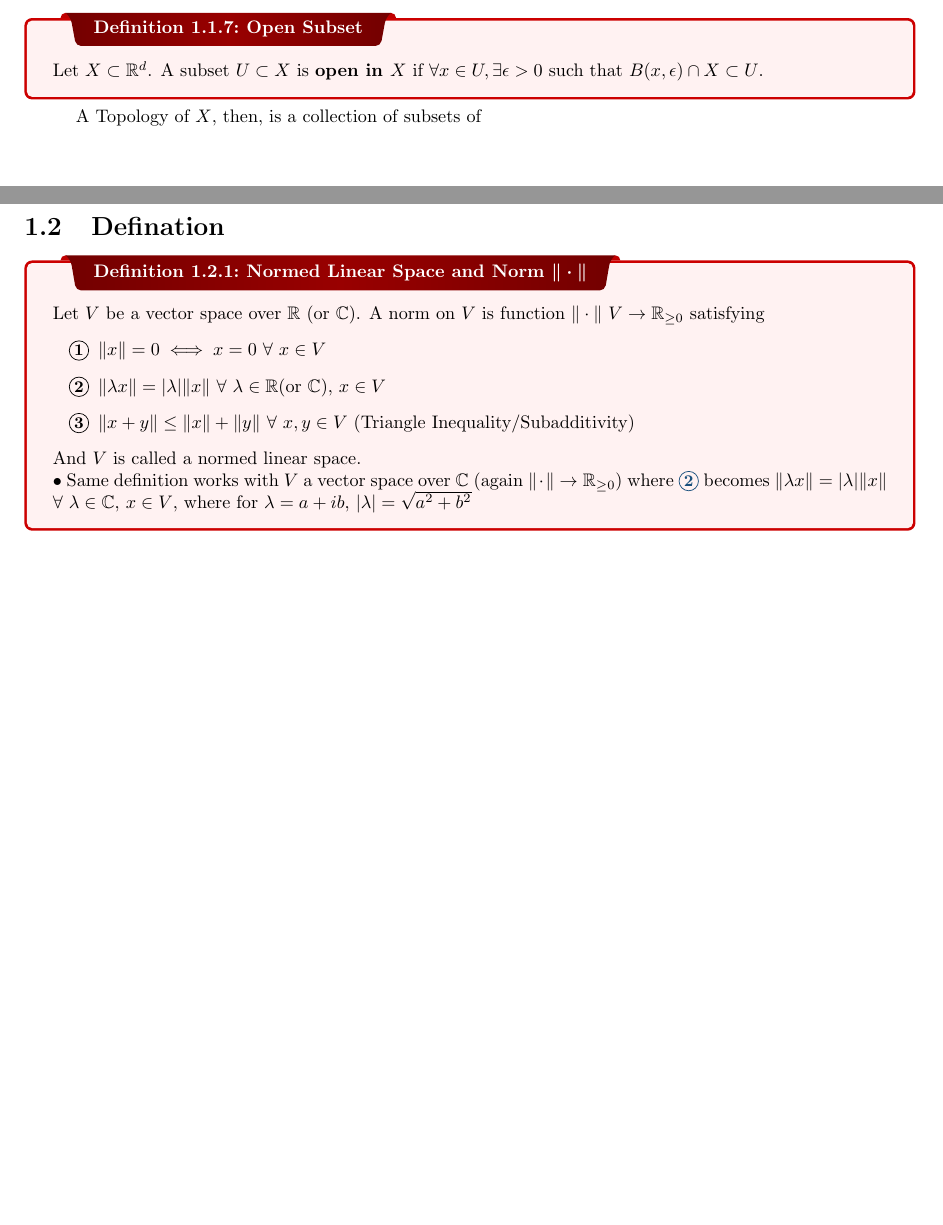
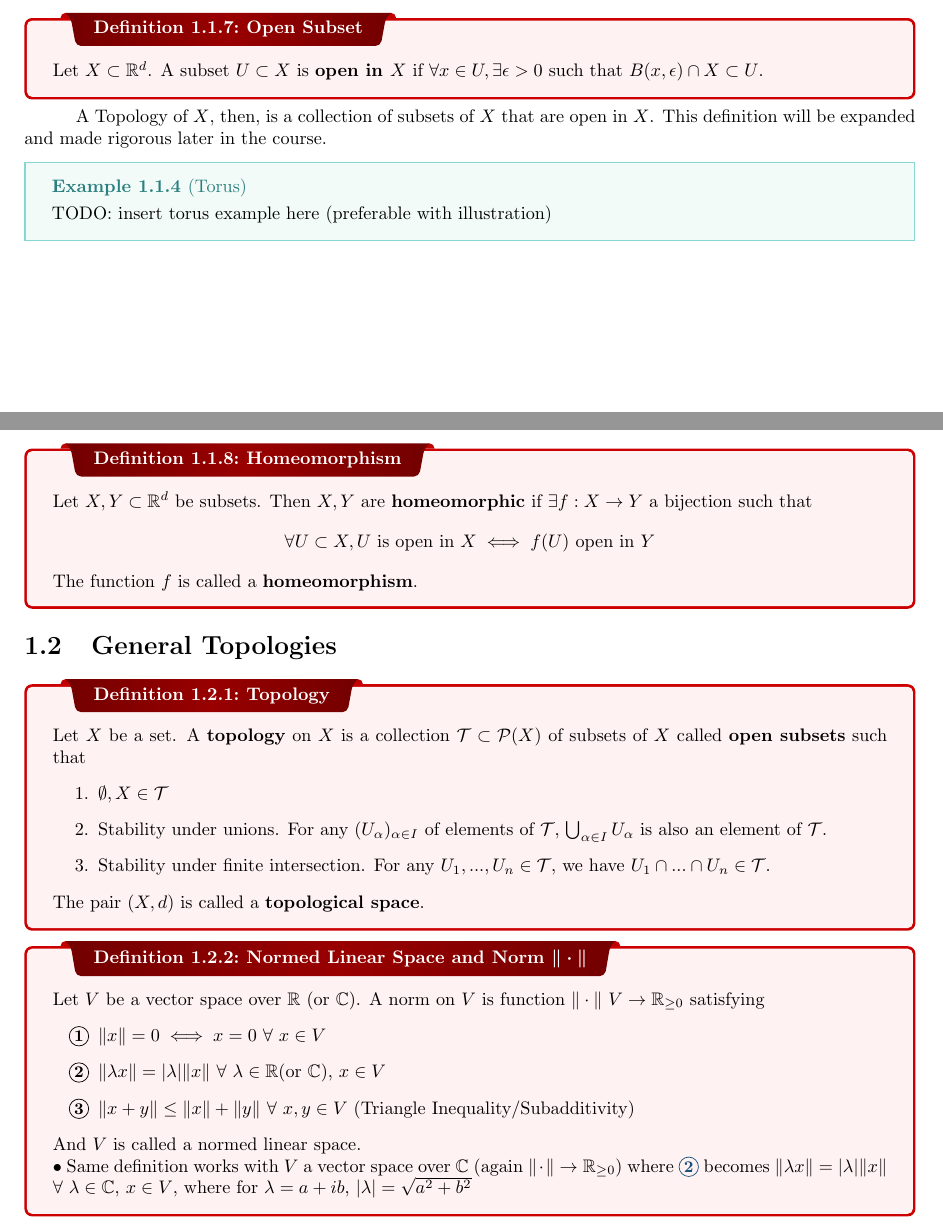
Before and after one commit to pmull18/mathNotes, a LaTeX thesis (Math590/topology_class-note.tex, which reads Math590/ch01-intro.tex): two parts of pages 7 and 8 of 30 before the commit and two parts of pages 7 and 8 of 31 after it, joined at a grey line, cut so that both start at the same text, the shorter picture padded with empty space. The pictures show the PDF file Math590/topology_class-note.pdf that the author committed with the source.

Commit message:
more stuff

```diff
--- a/Math590/ch01-intro.tex
+++ b/Math590/ch01-intro.tex
@@ -138,9 +138,26 @@ We say that $f$ is \textbf{continuous} if it is continuous at every point.}
 
 \dfn{Open Subset}{Let $X\subset\mathbb{R}^d$. A subset $U\subset X$ is \textbf{open in $X$} if $\forall x\in U,\exists\epsilon>0$ such that $B(x,\epsilon)\cap X\subset U$.}
 
-A Topology of $X$, then, is a collection of subsets of
+A Topology of $X$, then, is a collection of subsets of $X$ that are open in $X$. This definition will be expanded and made rigorous later in the course.
 
-\section{Defination}
+\ex{Torus}{TODO: insert torus example here (preferable with illustration)}
+
+\dfn{Homeomorphism}{Let $X,Y\subset\mathbb{R}^d$ be subsets. Then $X,Y$ are \textbf{homeomorphic} if $\exists f:X\to Y$ a bijection such that
+$$\forall U\subset X, U\text{ is open in } X\iff f(U)\text{ open in } Y$$
+The function $f$ is called a \textbf{homeomorphism}.}
+
+\section{General Topologies}
+
+\dfn{Topology}{Let $X$ be a set. A \textbf{topology} on $X$ is a collection $\mcT\subset\mathcal{P}(X)$ of subsets of $X$ called \textbf{open subsets} such that
+\begin{enumerate}
+	\item $\emptyset, X\in\mathcal{T}$
+	\item Stability under unions. For any $(U_{\alpha})_{\alpha\in I}$ of elements of $\mathcal{T}$, $\bigcup_{\alpha\in I}U_{\alpha}$ is also an element of $\mathcal{T}$.
+	\item Stability under finite intersection. For any $U_1,...,U_n\in\mathcal{T}$, we have $U_1\cap...\cap U_n\in\mathcal{T}$.
+\end{enumerate}
+The pair $(X,d)$ is called a \textbf{topological space}.
+}
+
+
 \dfn{\label{norm}Normed Linear Space and Norm $\boldsymbol{\|\cdot\|}$}{Let $V$ be a vector space over $\bbR$ (or $\bbC$). A norm on $V$ is function $\|\cdot\|\ V\to \bbR_{\geq 0}$ satisfying \begin{enumerate}[label=\bfseries\tiny\protect\circled{\small\arabic*}]
 		\item \label{n:1}$\|x\|=0 \iff x=0$ $\forall$ $x\in V$
 		\item \label{n:2}	$\|\lambda x\|=|\lambda|\|x\|$ $\forall$ $\lambda\in\bbR$(or $\bbC$), $x\in V$
```
Also changed, not shown: Math590/topology_class-note.pdf, 11 other files.
